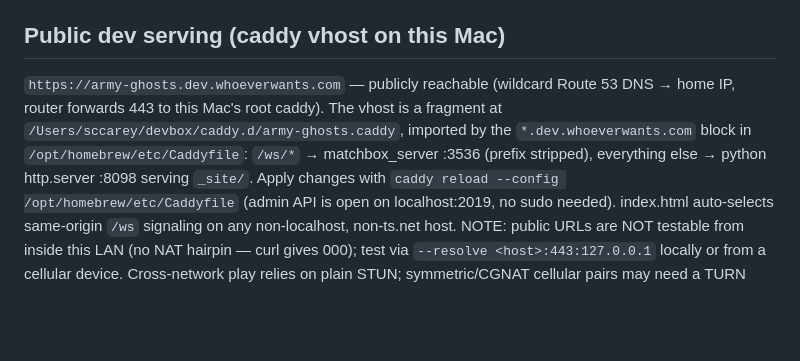
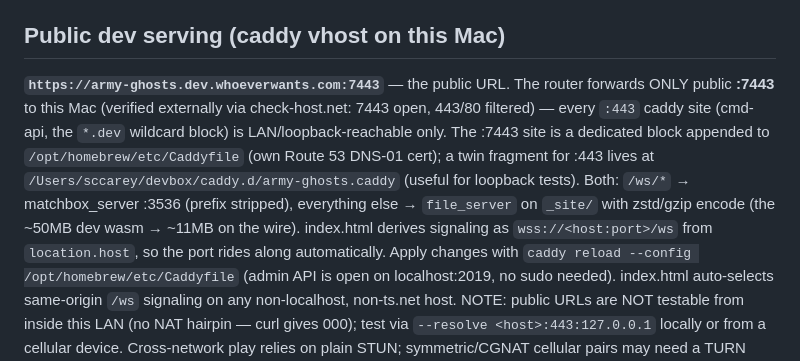
Before and after one commit to samcarey/Army-Ghosts, a Markdown page: CLAUDE.md, the part around the change. Drawn GitHub-style; blank space fills up the shorter version.

Commit message:
Document public :7443 route (router forwards only 7443, not 443)
Co-Authored-By: Claude Opus 4.8 (1M context) <noreply@anthropic.com>
Claude-Session: https://claude.ai/code/session_01HS5rNfde58PNsHHBUs7kHH

```diff
--- a/CLAUDE.md
+++ b/CLAUDE.md
@@ -164,12 +164,18 @@ Native equivalents: `AG_ROOM`, `AG_PLAYERS`, `AG_SIGNALING` env vars.
 
 ## Public dev serving (caddy vhost on this Mac)
 
-`https://army-ghosts.dev.whoeverwants.com` — publicly reachable (wildcard
-Route 53 DNS → home IP, router forwards 443 to this Mac's root caddy). The
-vhost is a fragment at `/Users/sccarey/devbox/caddy.d/army-ghosts.caddy`,
-imported by the `*.dev.whoeverwants.com` block in `/opt/homebrew/etc/Caddyfile`:
-`/ws/*` → matchbox_server :3536 (prefix stripped), everything else →
-python http.server :8098 serving `_site/`. Apply changes with
+**`https://army-ghosts.dev.whoeverwants.com:7443`** — the public URL. The
+router forwards ONLY public **:7443** to this Mac (verified externally via
+check-host.net: 7443 open, 443/80 filtered) — every `:443` caddy site
+(cmd-api, the `*.dev` wildcard block) is LAN/loopback-reachable only. The
+:7443 site is a dedicated block appended to `/opt/homebrew/etc/Caddyfile`
+(own Route 53 DNS-01 cert); a twin fragment for :443 lives at
+`/Users/sccarey/devbox/caddy.d/army-ghosts.caddy` (useful for loopback
+tests). Both: `/ws/*` → matchbox_server :3536 (prefix stripped), everything
+else → `file_server` on `_site/` with zstd/gzip encode (the ~50MB dev wasm
+→ ~11MB on the wire). index.html derives signaling as
+`wss://<host:port>/ws` from `location.host`, so the port rides along
+automatically. Apply changes with
 `caddy reload --config /opt/homebrew/etc/Caddyfile` (admin API is open on
 localhost:2019, no sudo needed). index.html auto-selects same-origin `/ws`
 signaling on any non-localhost, non-ts.net host. NOTE: public URLs are NOT
```
